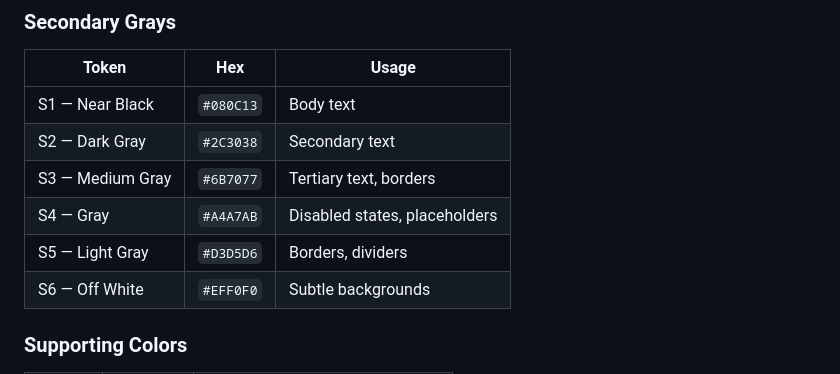
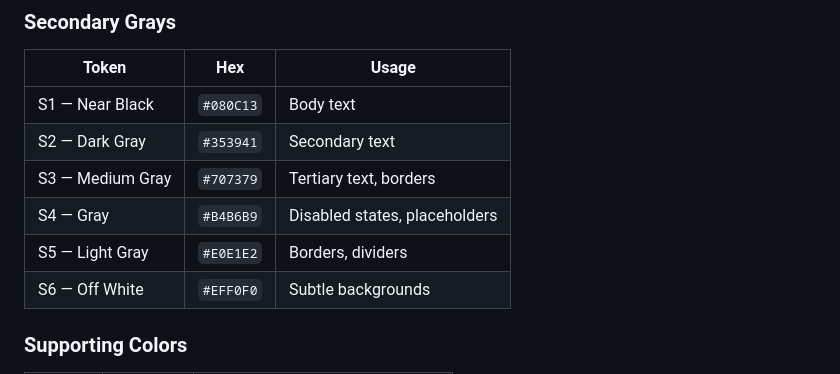
Before and after one commit to kajasajn/nevron-brand-agent, a Markdown page: agent/nevron-brand.md, the part around the change. Drawn GitHub-style.

```diff
--- a/agent/nevron-brand.md
+++ b/agent/nevron-brand.md
@@ -71,10 +71,10 @@ Nevron is a **technology company serving the hospitality industry**. The brand p
 | Token | Hex | Usage |
 |-------|-----|-------|
 | S1 — Near Black | `#080C13` | Body text |
-| S2 — Dark Gray | `#2C3038` | Secondary text |
-| S3 — Medium Gray | `#6B7077` | Tertiary text, borders |
-| S4 — Gray | `#A4A7AB` | Disabled states, placeholders |
-| S5 — Light Gray | `#D3D5D6` | Borders, dividers |
+| S2 — Dark Gray | `#353941` | Secondary text |
+| S3 — Medium Gray | `#707379` | Tertiary text, borders |
+| S4 — Gray | `#B4B6B9` | Disabled states, placeholders |
+| S5 — Light Gray | `#E0E1E2` | Borders, dividers |
 | S6 — Off White | `#EFF0F0` | Subtle backgrounds |
 
 ### Supporting Colors
```
